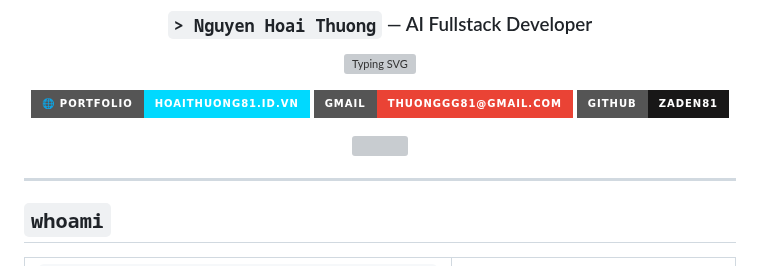
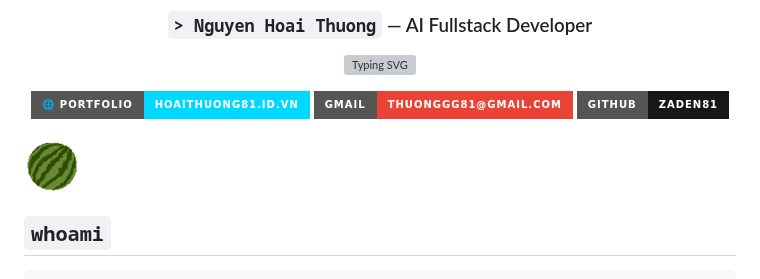
Before and after one commit to zaden81/zaden81, a Markdown page: README.md, the part around one of its changes. Rendered like a GitHub page; pictures changed too: watermelon-banner.gif (added); badges without logos; grey boxes are pictures that could not be loaded.

```diff
--- a/README.md
+++ b/README.md
@@ -15,5 +16,5 @@
 </div>
 
----
+<img src="./watermelon-banner.gif" width="100%" />
 
 ## `whoami`
```
Also changed, not shown: other parts of README.md (+6 -23 lines).
